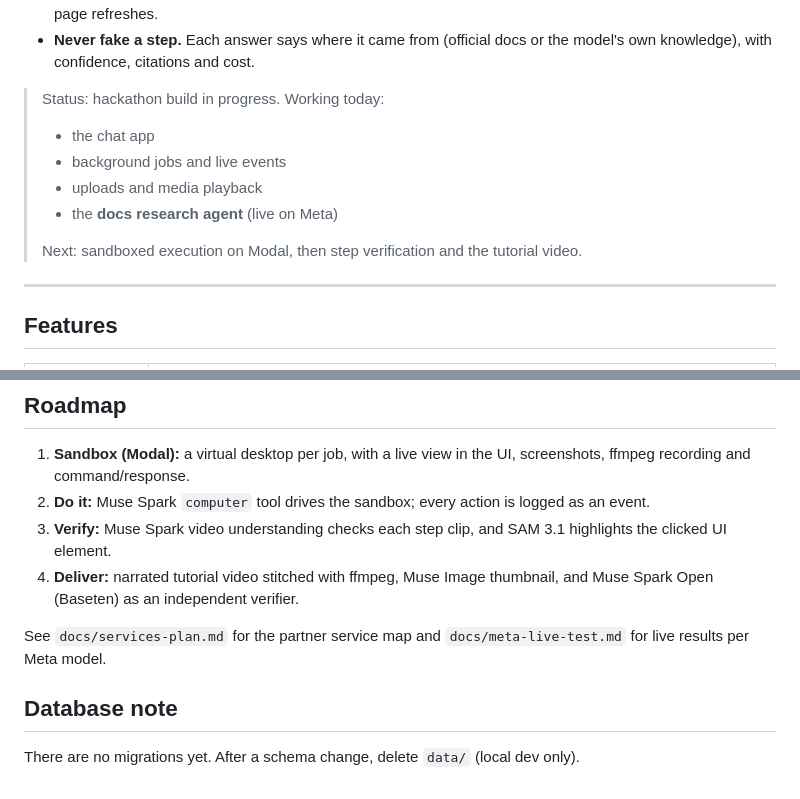
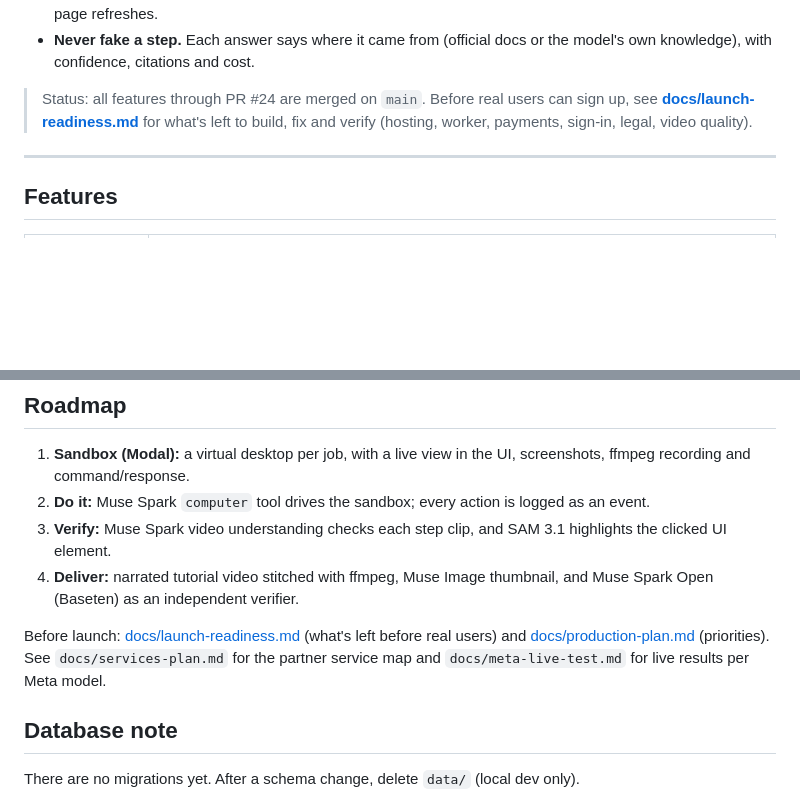
Before and after one commit to hackdavid/Cueframe, a Markdown page: README.md, 2 parts joined by grey strips. Rendered like a GitHub page; blank space fills up the shorter version.

Commit message:
Docs: launch readiness checklist, linked from the README
Co-Authored-By: Daud Ibrahim <hackdavid77@gmail.com>

```diff
--- a/README.md
+++ b/README.md
@@ -13,13 +13,9 @@ SAM 3.1, Muse Image, Muse Voice Transcribe). Its design follows three ideas:
 - **Never fake a step.** Each answer says where it came from (official docs or the model's own
   knowledge), with confidence, citations and cost.
 
-> Status: hackathon build in progress. Working today:
-> - the chat app
-> - background jobs and live events
-> - uploads and media playback
-> - the **docs research agent** (live on Meta)
->
-> Next: sandboxed execution on Modal, then step verification and the tutorial video.
+> Status: all features through PR #24 are merged on `main`. Before real users can sign up,
+> see **[docs/launch-readiness.md](docs/launch-readiness.md)** for what's left to build, fix
+> and verify (hosting, worker, payments, sign-in, legal, video quality).
 
 ---
 
@@ -191,7 +187,7 @@ async def run(ctx: JobContext) -> dict:
 3. **Verify:** Muse Spark video understanding checks each step clip, and SAM 3.1 highlights the clicked UI element.
 4. **Deliver:** narrated tutorial video stitched with ffmpeg, Muse Image thumbnail, and Muse Spark Open (Baseten) as an independent verifier.
 
-See `docs/services-plan.md` for the partner service map and `docs/meta-live-test.md` for live results per Meta model.
+Before launch: [docs/launch-readiness.md](docs/launch-readiness.md) (what's left before real users) and [docs/production-plan.md](docs/production-plan.md) (priorities). See `docs/services-plan.md` for the partner service map and `docs/meta-live-test.md` for live results per Meta model.
 
 ## Database note
 
```
Also changed, not shown: docs/launch-readiness.md (added, +55 -0 lines).
